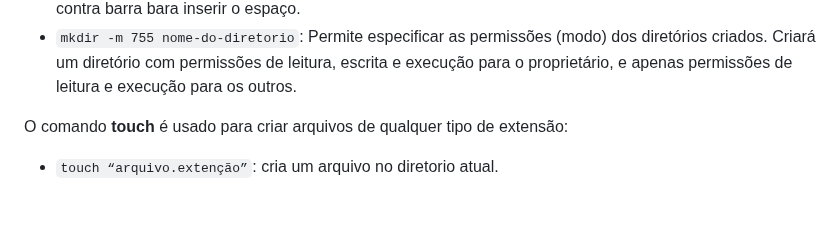
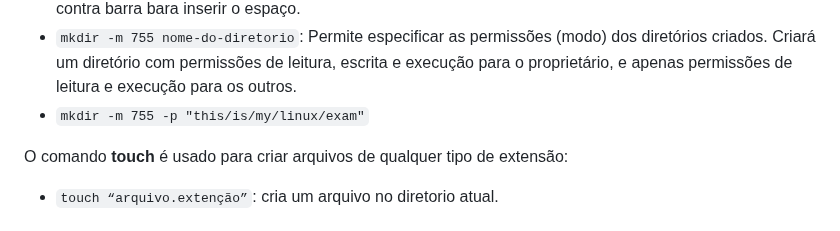
Before and after one commit to marcospontoexe/Linux, a Markdown page: README.md, the part around the change. GitHub-like rendering.

```diff
--- a/README.md
+++ b/README.md
@@ -91,6 +91,7 @@ O comando **mkdir** é utilizado para criar diretórios.
 * `mkdir -p diretorio1/diretorio2/sub\ diretório`: criará tanto diretorio1, diretorio2 e sub diretório, mesmo que diretorio1 não exista previamente.
 * `mkdir "pasta1/pasta2/ sub diretório"` : criará tanto pasta1, pasta2 e sub diretório, sem precisar da contra barra bara inserir o espaço.
 * `mkdir -m 755 nome-do-diretorio`: Permite especificar as permissões (modo) dos diretórios criados. Criará um diretório com permissões de leitura, escrita e execução para o proprietário, e apenas permissões de leitura e execução para os outros.
+* `mkdir -m 755 -p "this/is/my/linux/exam"`
 
 O comando **touch** é usado para criar arquivos de qualquer tipo de extensão:
 * `touch “arquivo.extenção”`: cria um arquivo no diretorio atual.
```
